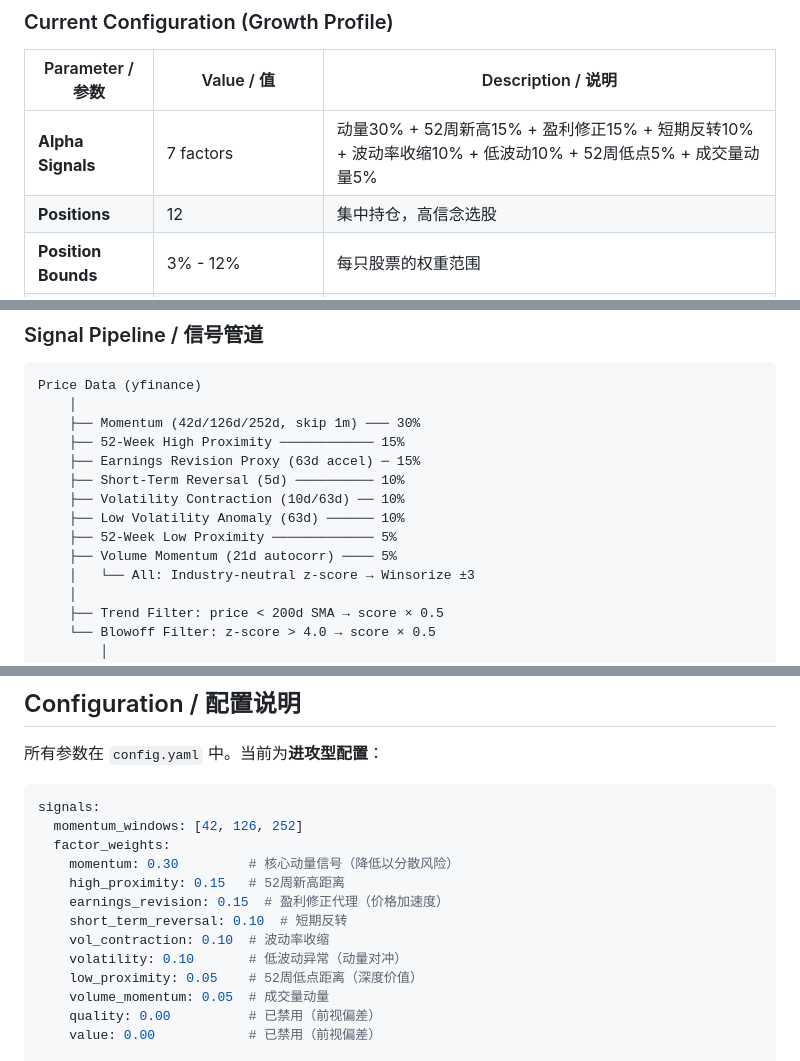
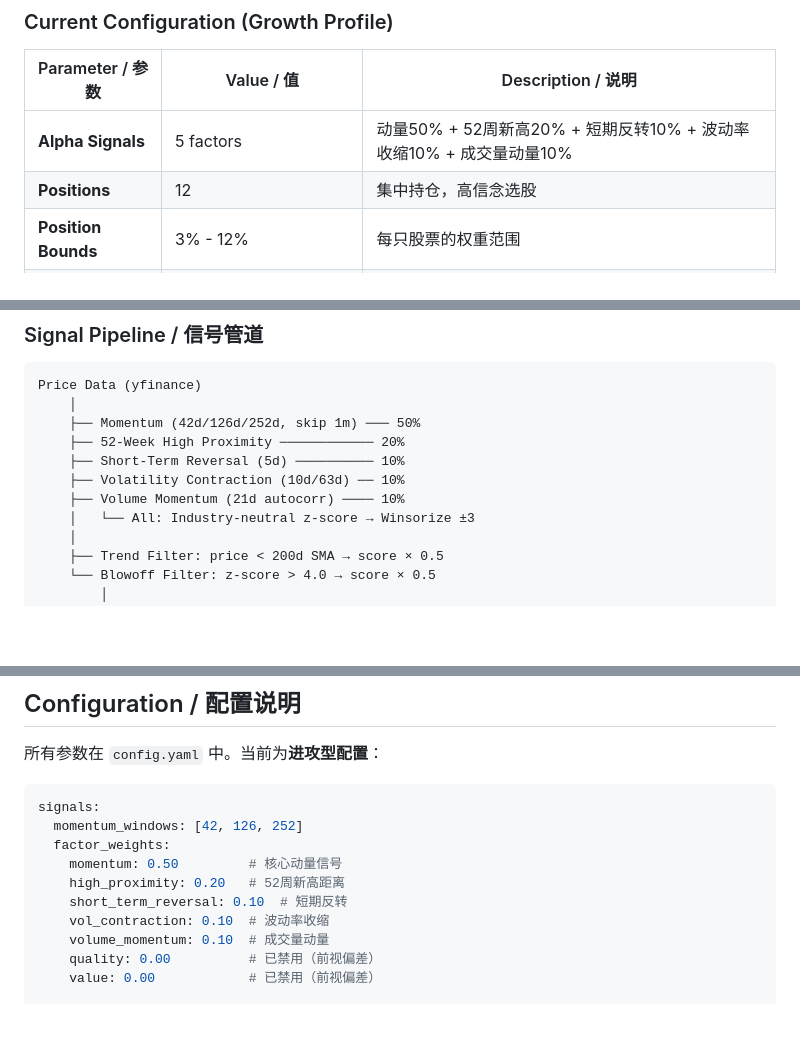
Before and after one commit to yingwang/trade, a Markdown page: README.md, 3 parts joined by grey strips. GitHub-like rendering; blank space fills up the shorter version.

````diff
--- a/README.md
+++ b/README.md
@@ -56,7 +42,7 @@ A multi-factor quantitative trading system for medium-term US equities. Uses mom
 
 | Parameter / 参数 | Value / 值 | Description / 说明 |
 |---------|-------|-------------|
-| **Alpha Signals** | 7 factors | 动量30% + 52周新高15% + 盈利修正15% + 短期反转10% + 波动率收缩10% + 低波动10% + 52周低点5% + 成交量动量5% |
+| **Alpha Signals** | 5 factors | 动量50% + 52周新高20% + 短期反转10% + 波动率收缩10% + 成交量动量10% |
 | **Positions** | 12 | 集中持仓，高信念选股 |
 | **Position Bounds** | 3% - 12% | 每只股票的权重范围 |
 | **Target Volatility** | 22% | 接近满仓投资，最小化现金拖累 |
@@ -73,14 +59,11 @@ A multi-factor quantitative trading system for medium-term US equities. Uses mom
 ```
 Price Data (yfinance)
     │
-    ├── Momentum (42d/126d/252d, skip 1m) ─── 30%
-    ├── 52-Week High Proximity ──────────── 15%
-    ├── Earnings Revision Proxy (63d accel) ─ 15%
+    ├── Momentum (42d/126d/252d, skip 1m) ─── 50%
+    ├── 52-Week High Proximity ──────────── 20%
     ├── Short-Term Reversal (5d) ────────── 10%
     ├── Volatility Contraction (10d/63d) ── 10%
-    ├── Low Volatility Anomaly (63d) ────── 10%
-    ├── 52-Week Low Proximity ───────────── 5%
-    ├── Volume Momentum (21d autocorr) ──── 5%
+    ├── Volume Momentum (21d autocorr) ──── 10%
     │   └── All: Industry-neutral z-score → Winsorize ±3
     │
     ├── Trend Filter: price < 200d SMA → score × 0.5
@@ -227,14 +210,11 @@ trade/
 signals:
   momentum_windows: [42, 126, 252]
   factor_weights:
-    momentum: 0.30         # 核心动量信号（降低以分散风险）
-    high_proximity: 0.15   # 52周新高距离
-    earnings_revision: 0.15  # 盈利修正代理（价格加速度）
+    momentum: 0.50         # 核心动量信号
+    high_proximity: 0.20   # 52周新高距离
     short_term_reversal: 0.10  # 短期反转
     vol_contraction: 0.10  # 波动率收缩
-    volatility: 0.10       # 低波动异常（动量对冲）
-    low_proximity: 0.05    # 52周低点距离（深度价值）
-    volume_momentum: 0.05  # 成交量动量
+    volume_momentum: 0.10  # 成交量动量
     quality: 0.00          # 已禁用（前视偏差）
     value: 0.00            # 已禁用（前视偏差）
 
````
Also changed, not shown: other parts of README.md (+13 -27 lines), backtest_5yr_v4.png (added), 1 other file.
